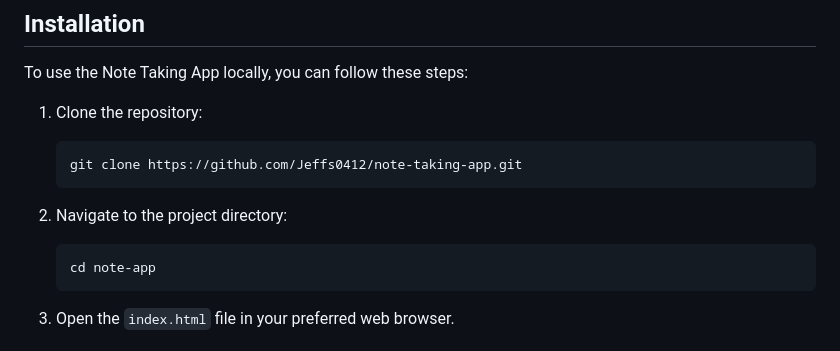
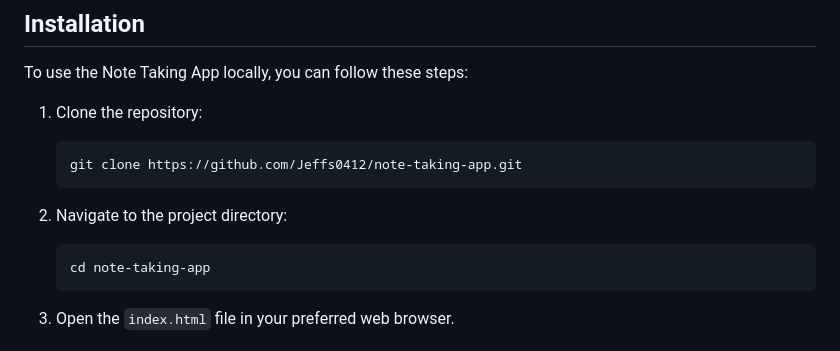
Before and after one commit to Jeffs0412/note-taking-app, a Markdown page: README.md, the part around the change. Rendered like a GitHub page.

Commit message:
added installation guide in README.md

````diff
--- a/README.md
+++ b/README.md
@@ -17,7 +17,7 @@ To use the Note Taking App locally, you can follow these steps:
    ```
 2. Navigate to the project directory:
     ```bash
-    cd note-app
+    cd note-taking-app
     ```
 
 3. Open the `index.html` file in your preferred web browser.
````
